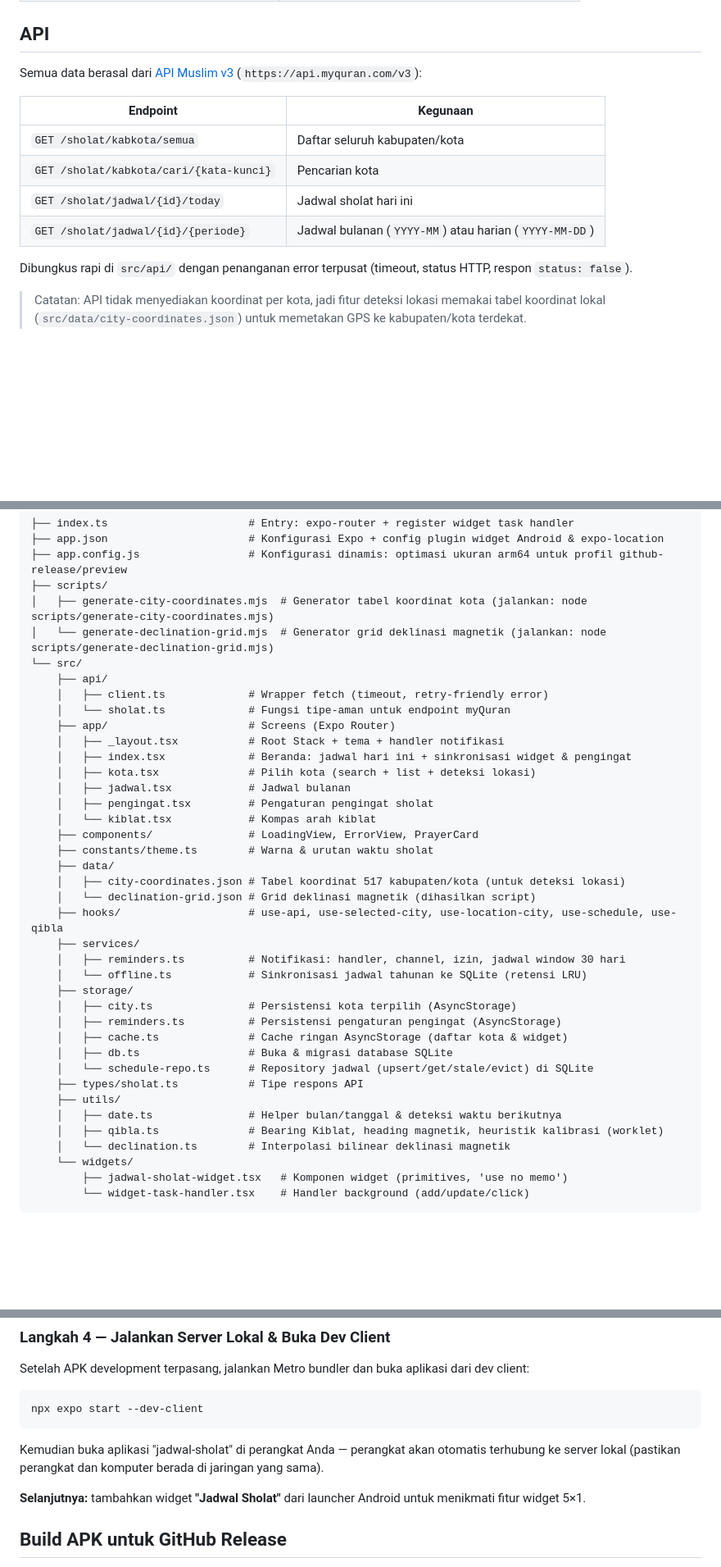
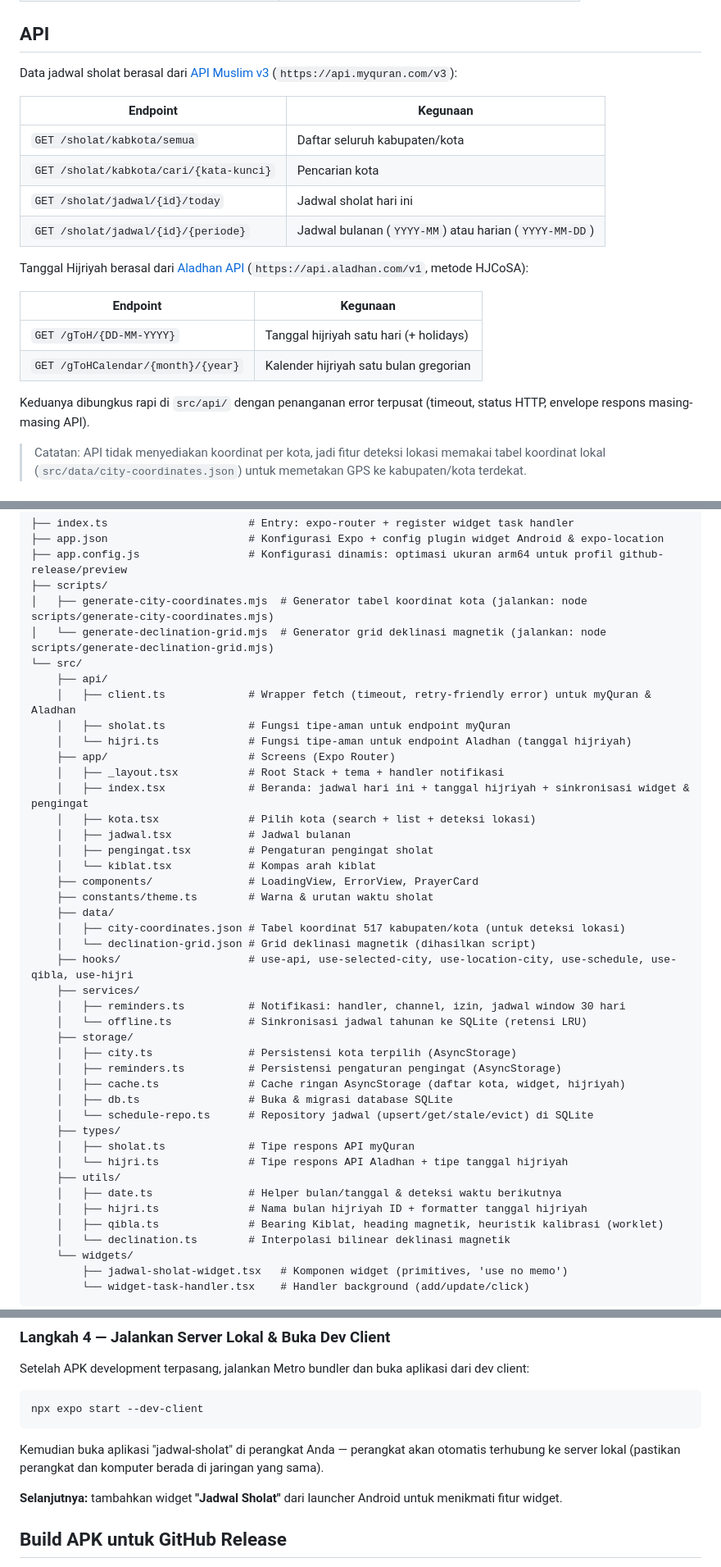
Before and after one commit to Sahlil/jadwal-sholat-app, a Markdown page: README.md, 3 parts joined by grey strips. Shown at 82% size. Drawn GitHub-style; blank space fills up the shorter version.

Commit message:
docs: update README for hijri calendar, aladhan API, widget layout

```diff
--- a/README.md
+++ b/README.md
@@ -33,7 +35,7 @@ Dikembangkan oleh [Sahlil](https://github.com/Sahlil).
 
 ## API
 
-Semua data berasal dari [API Muslim v3](https://api.myquran.com/v3/doc) (`https://api.myquran.com/v3`):
+Data jadwal sholat berasal dari [API Muslim v3](https://api.myquran.com/v3/doc) (`https://api.myquran.com/v3`):
 
 | Endpoint | Kegunaan |
 | --- | --- |
@@ -42,7 +44,14 @@ Semua data berasal dari [API Muslim v3](https://api.myquran.com/v3/doc) (`https:
 | `GET /sholat/jadwal/{id}/today` | Jadwal sholat hari ini |
 | `GET /sholat/jadwal/{id}/{periode}` | Jadwal bulanan (`YYYY-MM`) atau harian (`YYYY-MM-DD`) |
 
-Dibungkus rapi di `src/api/` dengan penanganan error terpusat (timeout, status HTTP, respon `status: false`).
+Tanggal Hijriyah berasal dari [Aladhan API](https://aladhan.com/prayer-times-api) (`https://api.aladhan.com/v1`, metode HJCoSA):
+
+| Endpoint | Kegunaan |
+| --- | --- |
+| `GET /gToH/{DD-MM-YYYY}` | Tanggal hijriyah satu hari (+ holidays) |
+| `GET /gToHCalendar/{month}/{year}` | Kalender hijriyah satu bulan gregorian |
+
+Keduanya dibungkus rapi di `src/api/` dengan penanganan error terpusat (timeout, status HTTP, envelope respons masing-masing API).
 
 > Catatan: API tidak menyediakan koordinat per kota, jadi fitur deteksi lokasi memakai tabel koordinat lokal (`src/data/city-coordinates.json`) untuk memetakan GPS ke kabupaten/kota terdekat.
 
@@ -110,11 +121,12 @@ Fitur widget menampilkan jadwal **5 waktu wajib** hari ini (Subuh, Dzuhur, Ashar
 │   └── generate-declination-grid.mjs  # Generator grid deklinasi magnetik (jalankan: node scripts/generate-declination-grid.mjs)
 └── src/
     ├── api/
-    │   ├── client.ts             # Wrapper fetch (timeout, retry-friendly error)
-    │   └── sholat.ts             # Fungsi tipe-aman untuk endpoint myQuran
+    │   ├── client.ts             # Wrapper fetch (timeout, retry-friendly error) untuk myQuran & Aladhan
+    │   ├── sholat.ts             # Fungsi tipe-aman untuk endpoint myQuran
+    │   └── hijri.ts              # Fungsi tipe-aman untuk endpoint Aladhan (tanggal hijriyah)
     ├── app/                      # Screens (Expo Router)
     │   ├── _layout.tsx           # Root Stack + tema + handler notifikasi
-    │   ├── index.tsx             # Beranda: jadwal hari ini + sinkronisasi widget & pengingat
+    │   ├── index.tsx             # Beranda: jadwal hari ini + tanggal hijriyah + sinkronisasi widget & pengingat
     │   ├── kota.tsx              # Pilih kota (search + list + deteksi lokasi)
     │   ├── jadwal.tsx            # Jadwal bulanan
     │   ├── pengingat.tsx         # Pengaturan pengingat sholat
@@ -124,19 +136,22 @@ Fitur widget menampilkan jadwal **5 waktu wajib** hari ini (Subuh, Dzuhur, Ashar
     ├── data/
     │   ├── city-coordinates.json # Tabel koordinat 517 kabupaten/kota (untuk deteksi lokasi)
     │   └── declination-grid.json # Grid deklinasi magnetik (dihasilkan script)
-    ├── hooks/                    # use-api, use-selected-city, use-location-city, use-schedule, use-qibla
+    ├── hooks/                    # use-api, use-selected-city, use-location-city, use-schedule, use-qibla, use-hijri
     ├── services/
     │   ├── reminders.ts          # Notifikasi: handler, channel, izin, jadwal window 30 hari
     │   └── offline.ts            # Sinkronisasi jadwal tahunan ke SQLite (retensi LRU)
     ├── storage/
     │   ├── city.ts               # Persistensi kota terpilih (AsyncStorage)
     │   ├── reminders.ts          # Persistensi pengaturan pengingat (AsyncStorage)
-    │   ├── cache.ts              # Cache ringan AsyncStorage (daftar kota & widget)
+    │   ├── cache.ts              # Cache ringan AsyncStorage (daftar kota, widget, hijriyah)
     │   ├── db.ts                 # Buka & migrasi database SQLite
     │   └── schedule-repo.ts      # Repository jadwal (upsert/get/stale/evict) di SQLite
-    ├── types/sholat.ts           # Tipe respons API
+    ├── types/
+    │   ├── sholat.ts             # Tipe respons API myQuran
+    │   └── hijri.ts              # Tipe respons API Aladhan + tipe tanggal hijriyah
     ├── utils/
     │   ├── date.ts               # Helper bulan/tanggal & deteksi waktu berikutnya
+    │   ├── hijri.ts              # Nama bulan hijriyah ID + formatter tanggal hijriyah
     │   ├── qibla.ts              # Bearing Kiblat, heading magnetik, heuristik kalibrasi (worklet)
     │   └── declination.ts        # Interpolasi bilinear deklinasi magnetik
     └── widgets/
@@ -183,7 +198,7 @@ npx expo start --dev-client
 
 Kemudian buka aplikasi "jadwal-sholat" di perangkat Anda — perangkat akan otomatis terhubung ke server lokal (pastikan perangkat dan komputer berada di jaringan yang sama).
 
-**Selanjutnya:** tambahkan widget **"Jadwal Sholat"** dari launcher Android untuk menikmati fitur widget 5×1.
+**Selanjutnya:** tambahkan widget **"Jadwal Sholat"** dari launcher Android untuk menikmati fitur widget.
 
 ## Build APK untuk GitHub Release
 
```
Also changed, not shown: other parts of README.md (+8 -4 lines).
